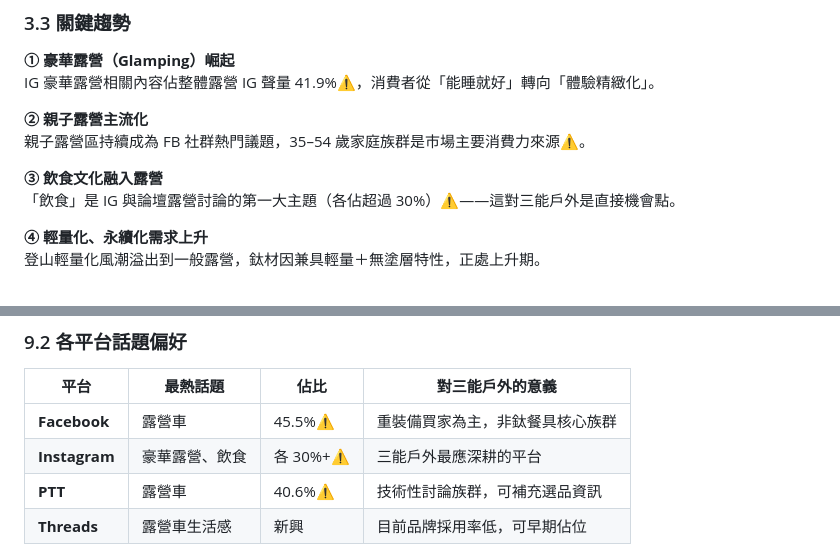
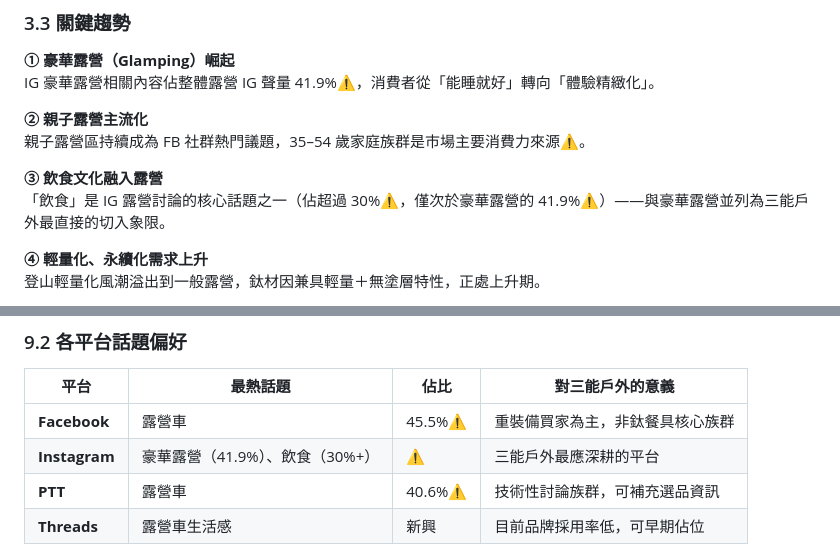
Before and after one commit to aa0206aa-bit/sanneng-outdoor-research, a Markdown page: 2026-06-18-三能戶外市場研究報告.md, 2 parts joined by grey strips. Rendered like a GitHub page.

Commit message:
fix: 對齊 §3.3 與 §9.2 的 IG 聲量數據
§3.3 原稱「飲食是第一大主題」，但同節已載明豪華露營 41.9% > 飲食 30%+，
自相矛盾且與 §9.2「各 30%+ 並列」衝突。

修正：
- §3.3：改為「核心話題之一，僅次於豪華露營 41.9%」
- §9.2：豪華露營佔比改為精確數字 41.9%，與 §3.3 一致

Co-Authored-By: Claude Sonnet 4.6 <noreply@anthropic.com>

```diff
--- a/2026-06-18-三能戶外市場研究報告.md
+++ b/2026-06-18-三能戶外市場研究報告.md
@@ -100,7 +100,7 @@ IG 豪華露營相關內容佔整體露營 IG 聲量 41.9%⚠️，消費者從
 親子露營區持續成為 FB 社群熱門議題，35–54 歲家庭族群是市場主要消費力來源⚠️。
 
 **③ 飲食文化融入露營**
-「飲食」是 IG 與論壇露營討論的第一大主題（各佔超過 30%）⚠️——這對三能戶外是直接機會點。
+「飲食」是 IG 露營討論的核心話題之一（佔超過 30%⚠️，僅次於豪華露營的 41.9%⚠️）——與豪華露營並列為三能戶外最直接的切入象限。
 
 **④ 輕量化、永續化需求上升**
 登山輕量化風潮溢出到一般露營，鈦材因兼具輕量＋無塗層特性，正處上升期。
@@ -427,7 +427,7 @@ v1 提到擴展品類，但缺少明確的選品配置策略。建議以三種
 | 平台 | 最熱話題 | 佔比 | 對三能戶外的意義 |
 |------|---------|------|---------------|
 | **Facebook** | 露營車 | 45.5%⚠️ | 重裝備買家為主，非鈦餐具核心族群 |
-| **Instagram** | 豪華露營、飲食 | 各 30%+⚠️ | 三能戶外最應深耕的平台 |
+| **Instagram** | 豪華露營（41.9%）、飲食（30%+） | ⚠️ | 三能戶外最應深耕的平台 |
 | **PTT** | 露營車 | 40.6%⚠️ | 技術性討論族群，可補充選品資訊 |
 | **Threads** | 露營車生活感 | 新興 | 目前品牌採用率低，可早期佔位 |
 
```
